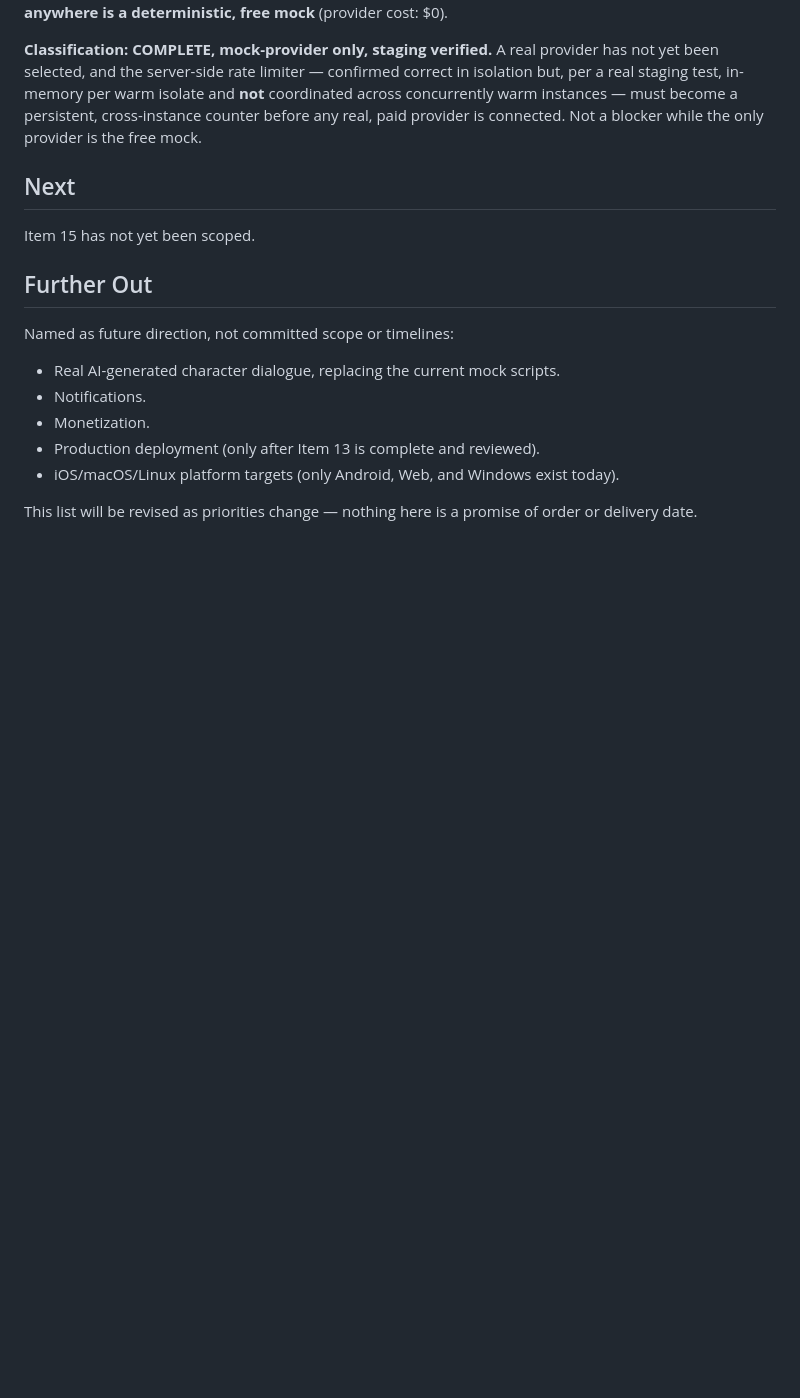
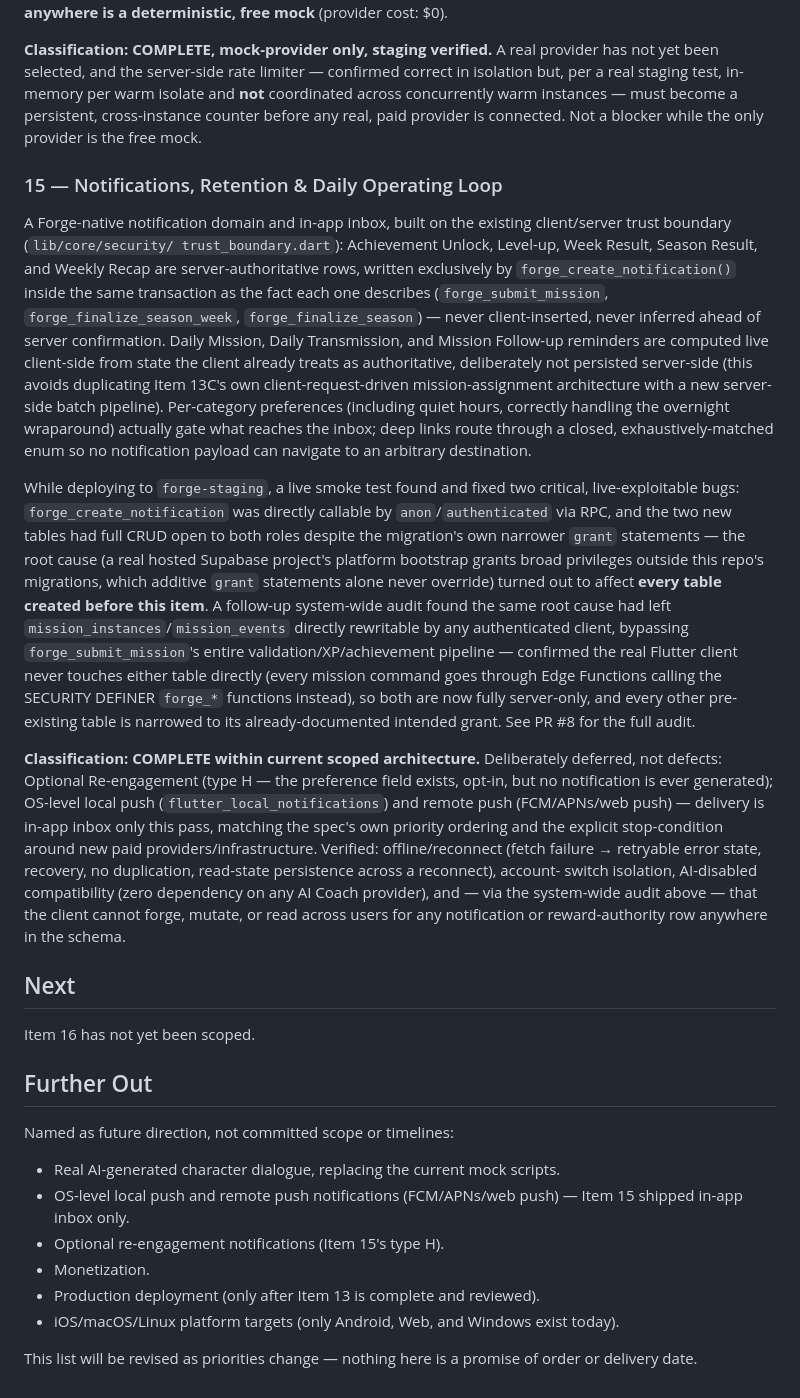
Before and after one commit to ramezoffice814-commits/forge, a Markdown page: docs/ROADMAP.md, the part around the change. Rendered like a GitHub page; blank space fills up the shorter version.

Commit message:
docs: record Item 15 completion in ROADMAP
Records what actually shipped and merged (PR #7 into develop at
9a79753, PR #8's system-wide privilege hardening at dad1ee9) —
notifications domain, in-app inbox, per-category preferences with
quiet hours, and the two critical staging vulnerabilities found and
fixed along the way, both in the notifications tables themselves and,
via the follow-up audit, in every pre-existing table. Classification:
COMPLETE within current scoped architecture, with the deliberately
deferred items (re-engagement, OS/remote push) named explicitly as
scope decisions, not defects. Updates "Next"/"Further Out" to point at
Item 16 instead.

```diff
--- a/docs/ROADMAP.md
+++ b/docs/ROADMAP.md
@@ -193,9 +193,60 @@ warm instances — must become a persistent, cross-instance counter before
 any real, paid provider is connected. Not a blocker while the only
 provider is the free mock.
 
+### 15 — Notifications, Retention & Daily Operating Loop
+A Forge-native notification domain and in-app inbox, built on the
+existing client/server trust boundary (`lib/core/security/
+trust_boundary.dart`): Achievement Unlock, Level-up, Week Result,
+Season Result, and Weekly Recap are server-authoritative rows, written
+exclusively by `forge_create_notification()` inside the same
+transaction as the fact each one describes (`forge_submit_mission`,
+`forge_finalize_season_week`, `forge_finalize_season`) — never
+client-inserted, never inferred ahead of server confirmation. Daily
+Mission, Daily Transmission, and Mission Follow-up reminders are
+computed live client-side from state the client already treats as
+authoritative, deliberately not persisted server-side (this avoids
+duplicating Item 13C's own client-request-driven mission-assignment
+architecture with a new server-side batch pipeline). Per-category
+preferences (including quiet hours, correctly handling the overnight
+wraparound) actually gate what reaches the inbox; deep links route
+through a closed, exhaustively-matched enum so no notification payload
+can navigate to an arbitrary destination.
+
+While deploying to `forge-staging`, a live smoke test found and fixed
+two critical, live-exploitable bugs: `forge_create_notification` was
+directly callable by `anon`/`authenticated` via RPC, and the two new
+tables had full CRUD open to both roles despite the migration's own
+narrower `grant` statements — the root cause (a real hosted Supabase
+project's platform bootstrap grants broad privileges outside this
+repo's migrations, which additive `grant` statements alone never
+override) turned out to affect **every table created before this
+item**. A follow-up system-wide audit found the same root cause had
+left `mission_instances`/`mission_events` directly rewritable by any
+authenticated client, bypassing `forge_submit_mission`'s entire
+validation/XP/achievement pipeline — confirmed the real Flutter client
+never touches either table directly (every mission command goes
+through Edge Functions calling the SECURITY DEFINER `forge_*`
+functions instead), so both are now fully server-only, and every other
+pre-existing table is narrowed to its already-documented intended
+grant. See PR #8 for the full audit.
+
+**Classification: COMPLETE within current scoped architecture.**
+Deliberately deferred, not defects: Optional Re-engagement (type H —
+the preference field exists, opt-in, but no notification is ever
+generated); OS-level local push (`flutter_local_notifications`) and
+remote push (FCM/APNs/web push) — delivery is in-app inbox only this
+pass, matching the spec's own priority ordering and the explicit
+stop-condition around new paid providers/infrastructure. Verified:
+offline/reconnect (fetch failure → retryable error state, recovery,
+no duplication, read-state persistence across a reconnect), account-
+switch isolation, AI-disabled compatibility (zero dependency on any AI
+Coach provider), and — via the system-wide audit above — that the
+client cannot forge, mutate, or read across users for any
+notification or reward-authority row anywhere in the schema.
+
 ## Next
 
-Item 15 has not yet been scoped.
+Item 16 has not yet been scoped.
 
 ## Further Out
 
@@ -203,7 +254,9 @@ Named as future direction, not committed scope or timelines:
 
 - Real AI-generated character dialogue, replacing the current mock
   scripts.
-- Notifications.
+- OS-level local push and remote push notifications (FCM/APNs/web
+  push) — Item 15 shipped in-app inbox only.
+- Optional re-engagement notifications (Item 15's type H).
 - Monetization.
 - Production deployment (only after Item 13 is complete and reviewed).
 - iOS/macOS/Linux platform targets (only Android, Web, and Windows exist
```
